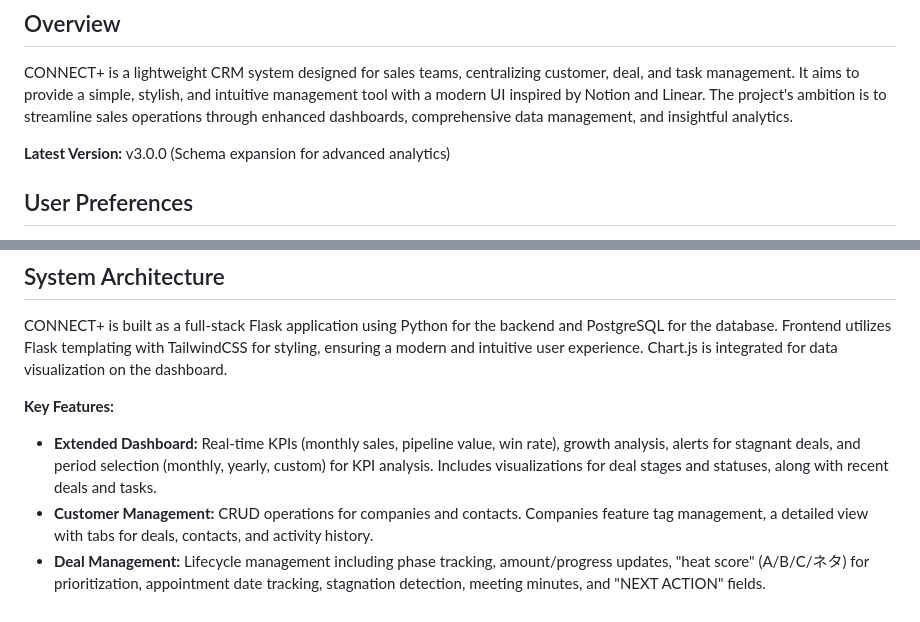
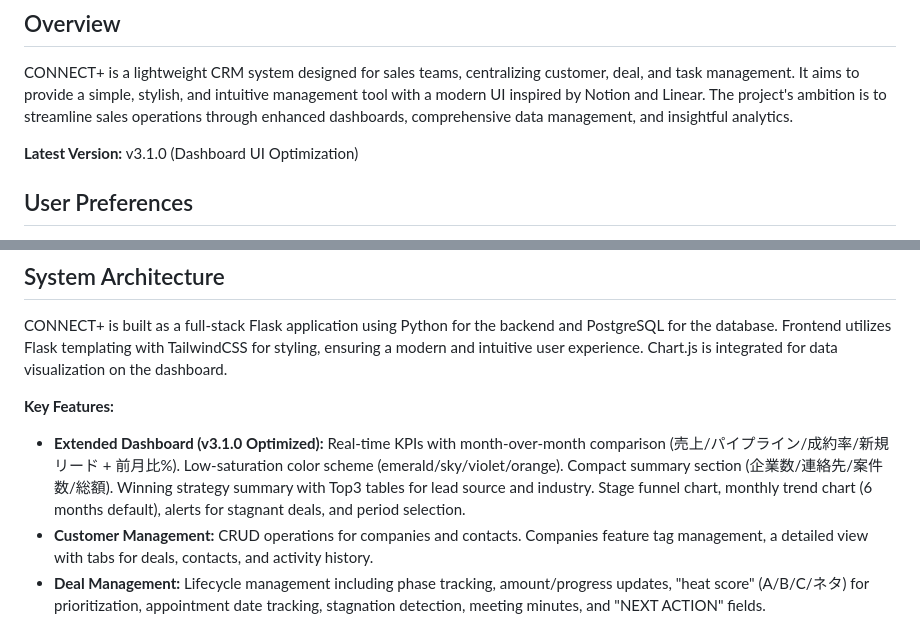
Before and after one commit to yasuoka0219/Replit-ConnectPlus, a Markdown page: replit.md, 2 parts joined by grey strips. Drawn GitHub-style.

Commit message:
Update dashboard to show monthly growth and use a consistent color scheme
Update replit.md to reflect version v3.1.0, detailing dashboard UI optimizations including month-over-month KPI comparisons, a new color scheme, and reorganized summary sections.

Replit-Commit-Author: Agent
Replit-Commit-Session-Id: 83f243cf-3d58-4207-8cf9-beb0c39768a9
Replit-Commit-Checkpoint-Type: full_checkpoint
Replit-Commit-Event-Id: dc0306d0-321e-470e-bf8f-76c2f87cd8f0
Replit-Commit-Screenshot-Url: https://storage.googleapis.com/screenshot-production-us-central1/1ead41f0-f0c8-4ca3-b084-a4f586a0b446/83f243cf-3d58-4207-8cf9-beb0c39768a9/m5Tl9dr

```diff
--- a/replit.md
+++ b/replit.md
@@ -3,7 +3,7 @@
 ## Overview
 CONNECT+ is a lightweight CRM system designed for sales teams, centralizing customer, deal, and task management. It aims to provide a simple, stylish, and intuitive management tool with a modern UI inspired by Notion and Linear. The project's ambition is to streamline sales operations through enhanced dashboards, comprehensive data management, and insightful analytics.
 
-**Latest Version:** v3.0.0 (Schema expansion for advanced analytics)
+**Latest Version:** v3.1.0 (Dashboard UI Optimization)
 
 ## User Preferences
 - デザイン: NotionやLinear風のモダンで直感的なUI
@@ -16,7 +16,7 @@ CONNECT+ is built as a full-stack Flask application using Python for the backend
 
 **Key Features:**
 
-*   **Extended Dashboard:** Real-time KPIs (monthly sales, pipeline value, win rate), growth analysis, alerts for stagnant deals, and period selection (monthly, yearly, custom) for KPI analysis. Includes visualizations for deal stages and statuses, along with recent deals and tasks.
+*   **Extended Dashboard (v3.1.0 Optimized):** Real-time KPIs with month-over-month comparison (売上/パイプライン/成約率/新規リード + 前月比%). Low-saturation color scheme (emerald/sky/violet/orange). Compact summary section (企業数/連絡先/案件数/総額). Winning strategy summary with Top3 tables for lead source and industry. Stage funnel chart, monthly trend chart (6 months default), alerts for stagnant deals, and period selection.
 *   **Customer Management:** CRUD operations for companies and contacts. Companies feature tag management, a detailed view with tabs for deals, contacts, and activity history.
 *   **Deal Management:** Lifecycle management including phase tracking, amount/progress updates, "heat score" (A/B/C/ネタ) for prioritization, appointment date tracking, stagnation detection, meeting minutes, and "NEXT ACTION" fields.
 *   **Activity History Management:** Tracks various activity types (calls, meetings, emails, notes) displayed in a timeline, automatically updates last contact dates, and links activities to specific deals.
```
